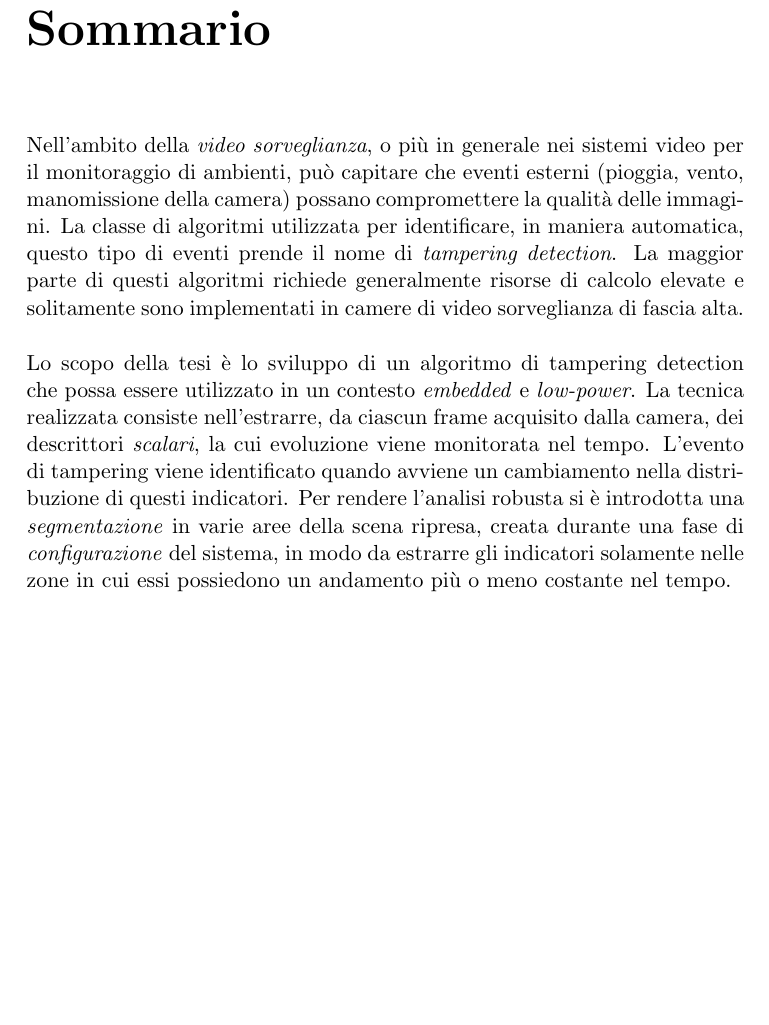
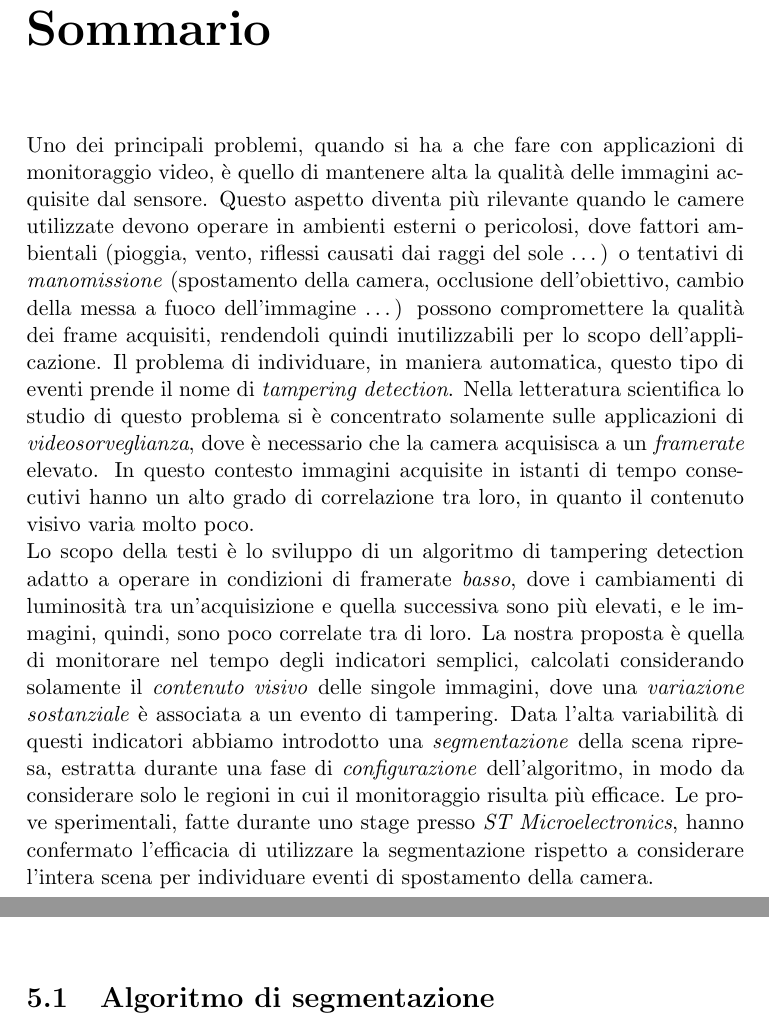
Before and after one commit to tulipanaccio/tesi-gaibotti, a LaTeX book (tesi.tex, which reads architettura.tex, sommario.tex): part of page 5 of 31 before the commit and two parts of pages 5 and 25 of 31 after it, the two joined at a grey line, cut so that both start at the same text, the shorter picture padded with empty space. Compiled offline with pdfLaTeX.

Commit message:
Scritto abstract

```diff
--- a/architettura.tex
+++ b/architettura.tex
@@ -19,3 +19,4 @@
 \vspace{0.5cm}
 
 \noindent
+\section{Algoritmo di segmentazione}
--- a/sommario.tex
+++ b/sommario.tex
@@ -3,11 +3,12 @@
 
 \addcontentsline{toc}{chapter}{Sommario}
 
-Nell'ambito della \textit{video sorveglianza}, o pi\`u in generale nei sistemi video per il monitoraggio di ambienti, pu\`o capitare che eventi esterni (pioggia, vento, manomissione della camera) possano compromettere la qualit\`a delle immagini. La classe di algoritmi utilizzata per identificare, in maniera automatica,  questo tipo di eventi prende il nome di \textit{tampering detection}. La maggior parte di questi algoritmi richiede generalmente risorse di calcolo elevate e solitamente sono implementati in camere di video sorveglianza di fascia alta.
-
-\vspace{0.5cm}
-\noindent
-Lo scopo della tesi \`e lo sviluppo di un algoritmo di tampering detection che possa essere utilizzato in un contesto \textit{embedded} e \textit{low-power}. La tecnica realizzata consiste nell'estrarre, da ciascun frame acquisito dalla camera, dei descrittori \textit{scalari}, la cui evoluzione viene monitorata nel tempo. L'evento di tampering viene identificato quando avviene un cambiamento nella distribuzione di questi indicatori. Per rendere l'analisi robusta si \`e introdotta una \textit{segmentazione} in varie aree della scena ripresa, creata durante una fase di \textit{configurazione} del sistema, in modo da estrarre gli indicatori solamente nelle zone in cui essi possiedono un andamento pi\`u o meno costante nel tempo.
-
-%Negli ultimi anni si \`e potuto assistere a un massiccio incremento di dispositivi per acquisizioni di immagini e video, fenomeno legato a una societ\`a sempre pi\`u informatizzata. In questo contesto si inseriscono le camere di \textit{video monitoring}, le quali vengono utilizzate negli ambiti pi\`u disparati, dalla videosorveglianza in senso stretto al servizio di \textit{webcam} fornito dai principali siti web per il meteo. In questo tipo di applicazioni la camera \`e, solitamente, fissata a un supporto, in modo da monitorare una particolare scena. Durante la ripresa pu\`o accadere che eventi esterni (pioggia, vento, manomissione della camera \dots) possano compromettere la qualit\`a dell'acquisizione delle immagini (sfocature, occlusioni, spostamenti della camera) e, quindi, l'utilizzo effettivo dell'applicazione.\\
-%Lo scopo della tesi \`e lo sviluppo di un algoritmo in grado di individuare, in maniera automatica, questo tipo di eventi. L'attivit\`a svolta si inserisce nel contesto dei sistemi \textit{embedded} e \textit{low-power}, dove diventano fondamentali la \textit{bassa complessit\`a computazionale} e il \textit{risparmio di memoria}. L'approccio utilizzato \`e stato quello di considerare dei particolari descrittori per ciascun frame, monitorati nel tempo, in modo da identificare un \textit{cambiamento} nella loro distribuzione, coincidente con un evento di \textit{tampering}. Una \textit{segmentazione} della scena ripresa dalla camera, calcolata durante una fase di \textit{configurazione} della stessa, permette di considerare solo le aree in cui questi indicatori hanno un comportamento \textit{stazionario} (magari!).
+Uno dei principali problemi, quando si ha a che fare con applicazioni di monitoraggio video, \`e quello di mantenere alta la qualit\`a delle immagini acquisite dal sensore.
+Questo aspetto diventa pi\`u rilevante quando le camere utilizzate devono operare in ambienti esterni o pericolosi, dove fattori ambientali (pioggia, vento, riflessi causati dai raggi del sole \dots) o tentativi di \textit{manomissione} (spostamento della camera, occlusione dell'obiettivo, cambio della messa a fuoco dell'immagine \dots) possono compromettere la qualit\`a dei frame acquisiti, rendendoli quindi inutilizzabili per lo scopo dell'applicazione.
+Il problema di individuare, in maniera automatica, questo tipo di eventi prende il nome di \textit{tampering detection}.
+Nella letteratura scientifica lo studio di questo problema si \`e concentrato solamente sulle applicazioni di \textit{videosorveglianza}, dove \`e necessario che la camera acquisisca a un \textit{framerate} elevato.
+In questo contesto immagini acquisite in istanti di tempo consecutivi hanno un alto grado di correlazione tra loro, in quanto il contenuto visivo varia molto poco.\\
+Lo scopo della testi \`e lo sviluppo di un algoritmo di tampering detection adatto a operare in condizioni di framerate \textit{basso}, dove i cambiamenti di luminosit\`a tra un'acquisizione e quella successiva sono pi\`u elevati, e le immagini, quindi, sono poco correlate tra di loro.
+La nostra proposta \`e quella di monitorare nel tempo degli indicatori semplici, calcolati considerando solamente il \textit{contenuto visivo} delle singole immagini, dove una \textit{variazione sostanziale} \`e associata a un evento di tampering.
+Data l'alta variabilit\`a di questi indicatori abbiamo introdotto una \textit{segmentazione} della scena ripresa, estratta durante una fase di \textit{configurazione} dell'algoritmo, in modo da considerare solo le regioni in cui il monitoraggio risulta pi\`u efficace.
+Le prove sperimentali, fatte durante uno stage presso \textit{ST Microelectronics}, hanno confermato l'efficacia di utilizzare la segmentazione rispetto a considerare l'intera scena per individuare eventi di spostamento della camera.
```
Also changed, not shown: formulazioneProblema.tex (+1 -0 lines), tesi.pdf, tesi.ps, 5 other files.
